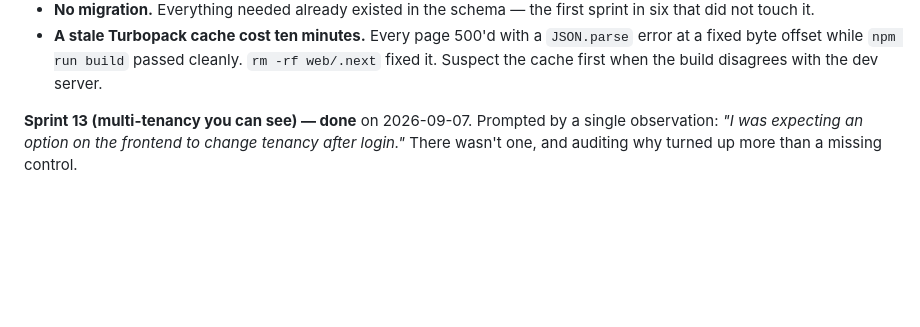
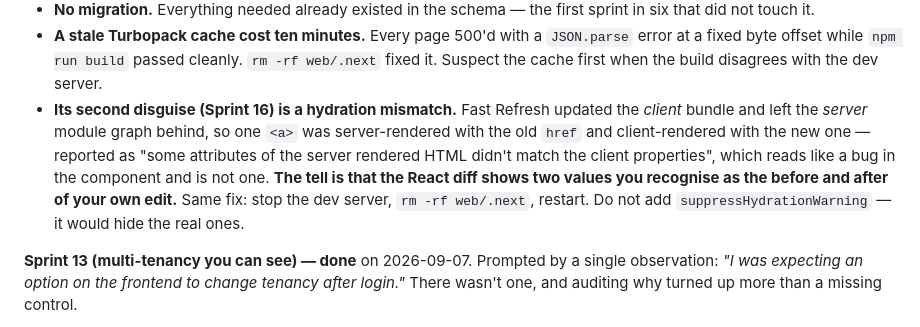
Before and after one commit to hegdekattehnew/iism, a Markdown page: projectContextForMe.md, the part around the change. Drawn GitHub-style; blank space fills up the shorter version.

Commit message:
Record the stale-cache trap's second disguise
The Sprint 16 "hydration mismatch" was not a bug in AuthNav. Fast Refresh
updated the client bundle and left the server module graph behind, so the same
component server-rendered href="/en/signup/seeker" (the old code) and
client-rendered href="/en/signup" (the new), which React reports as attributes
of the server HTML not matching the client properties.

The tell is that the diff shows two values you recognise as the before and after
of your own edit. Same fix as the JSON.parse 500s in Sprint 14: rm -rf web/.next
and restart.

Verified after clearing: 22 route/locale loads in a clean headless browser with
no hydration errors, and the SSR HTML carries two /en/signup links plus the
three chooser rows.

Co-Authored-By: Claude Opus 5 <noreply@anthropic.com>

```diff
--- a/projectContextForMe.md
+++ b/projectContextForMe.md
@@ -196,6 +196,13 @@ hiring people or provide training". Partly true, and the audit found worse.
 - **A stale Turbopack cache cost ten minutes.** Every page 500'd with a `JSON.parse` error at a fixed
   byte offset while `npm run build` passed cleanly. `rm -rf web/.next` fixed it. Suspect the cache
   first when the build disagrees with the dev server.
+- **Its second disguise (Sprint 16) is a hydration mismatch.** Fast Refresh updated the *client*
+  bundle and left the *server* module graph behind, so one `<a>` was server-rendered with the old
+  `href` and client-rendered with the new one — reported as "some attributes of the server rendered
+  HTML didn't match the client properties", which reads like a bug in the component and is not one.
+  **The tell is that the React diff shows two values you recognise as the before and after of your
+  own edit.** Same fix: stop the dev server, `rm -rf web/.next`, restart. Do not add
+  `suppressHydrationWarning` — it would hide the real ones.
 
 **Sprint 13 (multi-tenancy you can see) — done** on 2026-09-07. Prompted by a single observation:
 *"I was expecting an option on the frontend to change tenancy after login."* There wasn't one, and
```
